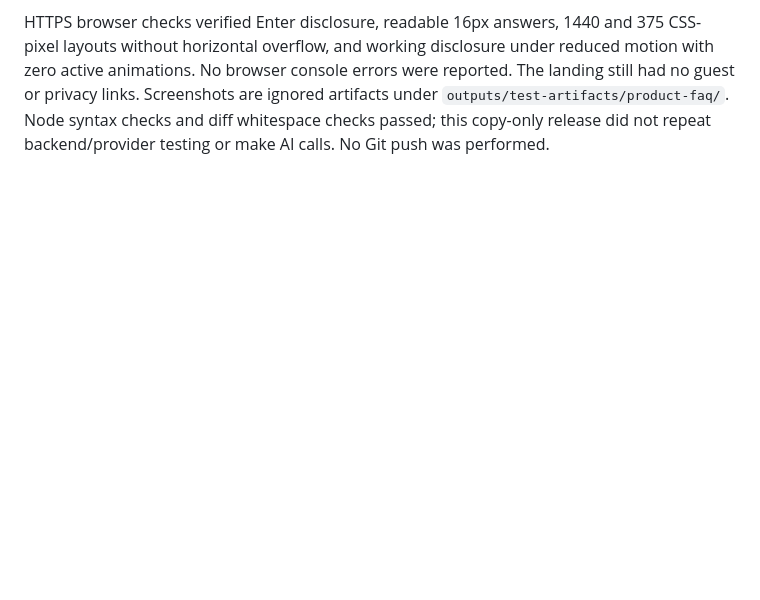
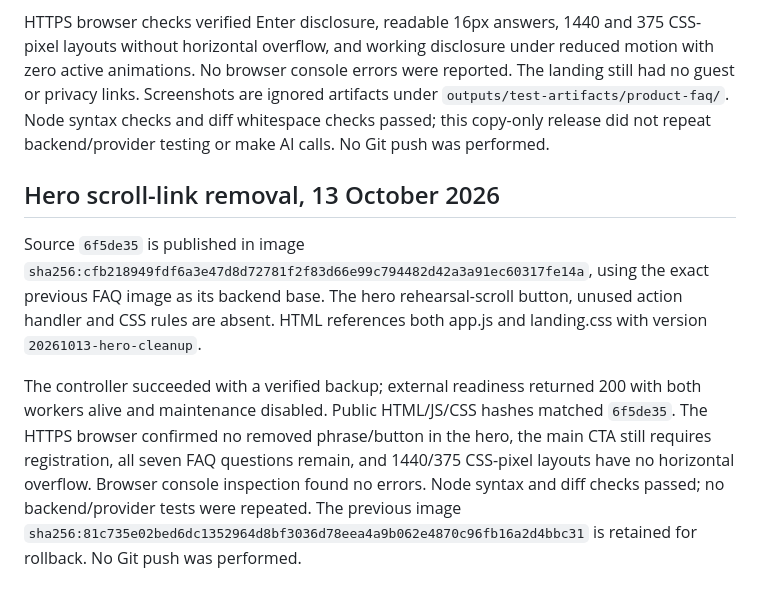
Before and after one commit to timkuzma/no-fear-public-speaking, a Markdown page: docs/interface-refinements.md, the part around the change. GitHub-like rendering; blank space fills up the shorter version.

Commit message:
Record hero cleanup production verification

```diff
--- a/docs/interface-refinements.md
+++ b/docs/interface-refinements.md
@@ -47,3 +47,9 @@ The seven preparation-focused FAQ pairs from source `bf1be1f` are published in i
 The controller reported success with a verified backup. External readiness returned 200 with both workers alive and maintenance disabled. Public HTML and app.js hashes matched `bf1be1f`; HTML references `app.js?v=20261013-product-faq`. The public source and rendered page contained all seven new questions.
 
 HTTPS browser checks verified Enter disclosure, readable 16px answers, 1440 and 375 CSS-pixel layouts without horizontal overflow, and working disclosure under reduced motion with zero active animations. No browser console errors were reported. The landing still had no guest or privacy links. Screenshots are ignored artifacts under `outputs/test-artifacts/product-faq/`. Node syntax checks and diff whitespace checks passed; this copy-only release did not repeat backend/provider testing or make AI calls. No Git push was performed.
+
+## Hero scroll-link removal, 13 October 2026
+
+Source `6f5de35` is published in image `sha256:cfb218949fdf6a3e47d8d72781f2f83d66e99c794482d42a3a91ec60317fe14a`, using the exact previous FAQ image as its backend base. The hero rehearsal-scroll button, unused action handler and CSS rules are absent. HTML references both app.js and landing.css with version `20261013-hero-cleanup`.
+
+The controller succeeded with a verified backup; external readiness returned 200 with both workers alive and maintenance disabled. Public HTML/JS/CSS hashes matched `6f5de35`. The HTTPS browser confirmed no removed phrase/button in the hero, the main CTA still requires registration, all seven FAQ questions remain, and 1440/375 CSS-pixel layouts have no horizontal overflow. Browser console inspection found no errors. Node syntax and diff checks passed; no backend/provider tests were repeated. The previous image `sha256:81c735e02bed6dc1352964d8bf3036d78eea4a9b062e4870c96fb16a2d4bbc31` is retained for rollback. No Git push was performed.
```
